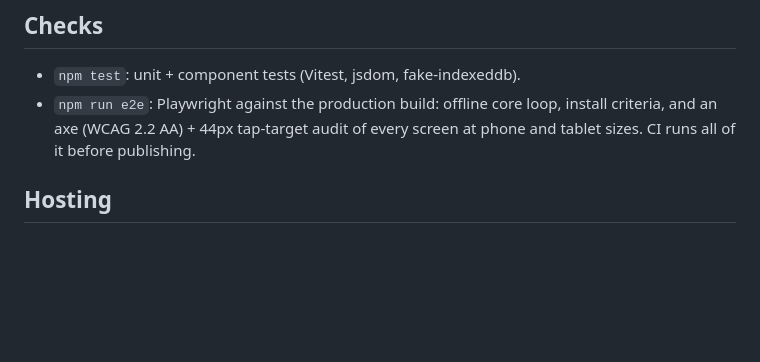
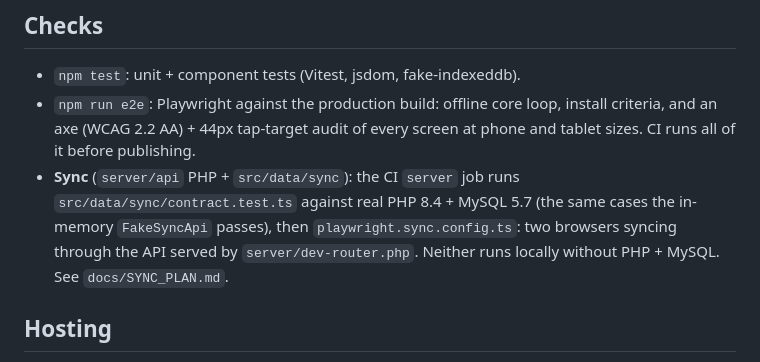
Before and after one commit to jessegra/pantry-app, a Markdown page: CLAUDE.md, the part around the change. Drawn GitHub-style; blank space fills up the shorter version.

Commit message:
Docs: sync is done; how it's tested
Co-Authored-By: Claude Opus 5.5 <noreply@anthropic.com>

```diff
--- a/CLAUDE.md
+++ b/CLAUDE.md
@@ -60,6 +60,7 @@ Decisions made after the mockups are logged in `docs/SPEC.md` §6 ("Decisions ma
 
 - `npm test`: unit + component tests (Vitest, jsdom, fake-indexeddb).
 - `npm run e2e`: Playwright against the production build: offline core loop, install criteria, and an axe (WCAG 2.2 AA) + 44px tap-target audit of every screen at phone and tablet sizes. CI runs all of it before publishing.
+- **Sync** (`server/api` PHP + `src/data/sync`): the CI `server` job runs `src/data/sync/contract.test.ts` against real PHP 8.4 + MySQL 5.7 (the same cases the in-memory `FakeSyncApi` passes), then `playwright.sync.config.ts`: two browsers syncing through the API served by `server/dev-router.php`. Neither runs locally without PHP + MySQL. See `docs/SYNC_PLAN.md`.
 
 ## Hosting
 
```
Also changed, not shown: docs/SYNC_PLAN.md (+2 -0 lines).
